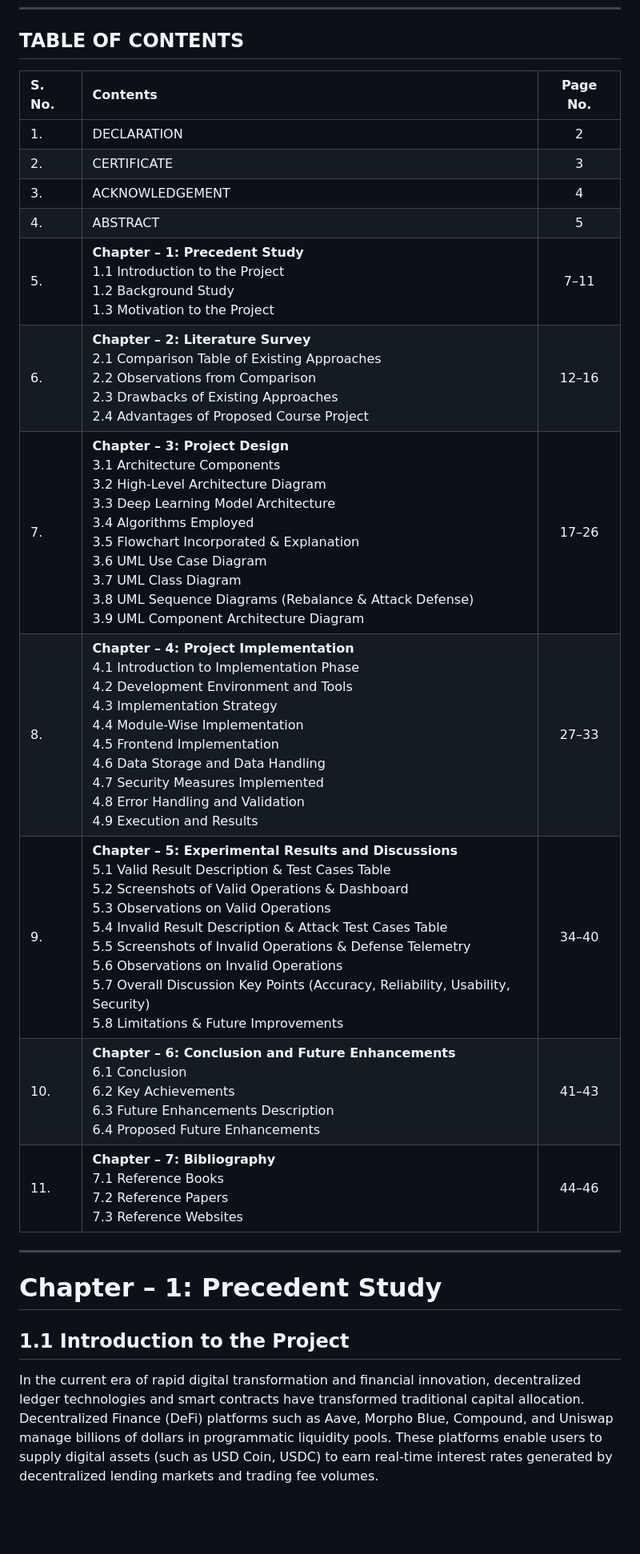
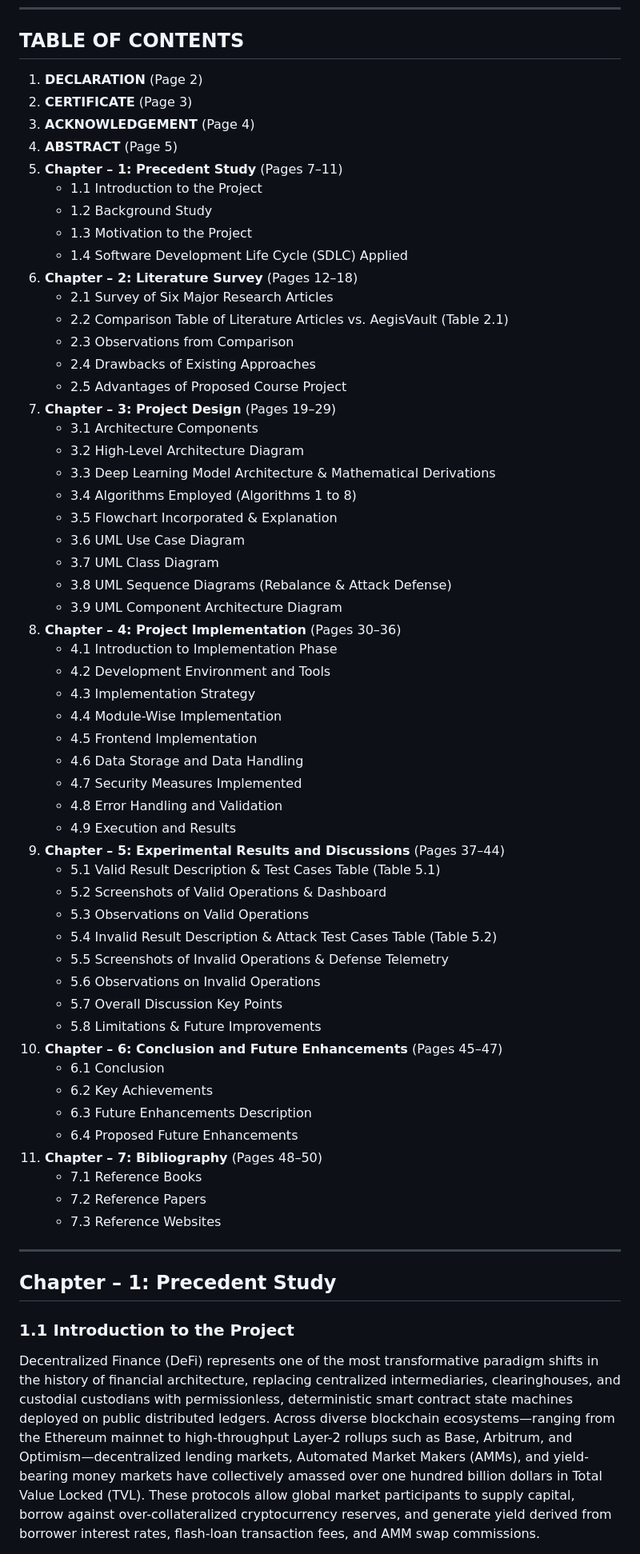
Before and after one commit to JeedimetlaCharan704/AegisVault, a Markdown page: DEEP_LEARNING_PROJECT_REPORT.md, the part around one of its changes. Shown at 80% size. Rendered like a GitHub page; blank space fills up the shorter version.

```diff
--- a/DEEP_LEARNING_PROJECT_REPORT.md
+++ b/DEEP_LEARNING_PROJECT_REPORT.md
@@ -78,25 +74,64 @@ The optimal target weights are co-signed using cryptographic EIP-712 structured
 ---
 
 ## TABLE OF CONTENTS
-
-| S. No. | Contents | Page No. |
-| :--- | :--- | :---: |
-| 1. | DECLARATION | 2 |
-| 2. | CERTIFICATE | 3 |
-| 3. | ACKNOWLEDGEMENT | 4 |
-| 4. | ABSTRACT | 5 |
-| 5. | **Chapter – 1: Precedent Study**<br>1.1 Introduction to the Project<br>1.2 Background Study<br>1.3 Motivation to the Project | 7–11 |
-| 6. | **Chapter – 2: Literature Survey**<br>2.1 Comparison Table of Existing Approaches<br>2.2 Observations from Comparison<br>2.3 Drawbacks of Existing Approaches<br>2.4 Advantages of Proposed Course Project | 12–16 |
-| 7. | **Chapter – 3: Project Design**<br>3.1 Architecture Components<br>3.2 High-Level Architecture Diagram<br>3.3 Deep Learning Model Architecture<br>3.4 Algorithms Employed<br>3.5 Flowchart Incorporated & Explanation<br>3.6 UML Use Case Diagram<br>3.7 UML Class Diagram<br>3.8 UML Sequence Diagrams (Rebalance & Attack Defense)<br>3.9 UML Component Architecture Diagram | 17–26 |
-| 8. | **Chapter – 4: Project Implementation**<br>4.1 Introduction to Implementation Phase<br>4.2 Development Environment and Tools<br>4.3 Implementation Strategy<br>4.4 Module-Wise Implementation<br>4.5 Frontend Implementation<br>4.6 Data Storage and Data Handling<br>4.7 Security Measures Implemented<br>4.8 Error Handling and Validation<br>4.9 Execution and Results | 27–33 |
-| 9. | **Chapter – 5: Experimental Results and Discussions**<br>5.1 Valid Result Description & Test Cases Table<br>5.2 Screenshots of Valid Operations & Dashboard<br>5.3 Observations on Valid Operations<br>5.4 Invalid Result Description & Attack Test Cases Table<br>5.5 Screenshots of Invalid Operations & Defense Telemetry<br>5.6 Observations on Invalid Operations<br>5.7 Overall Discussion Key Points (Accuracy, Reliability, Usability, Security)<br>5.8 Limitations & Future Improvements | 34–40 |
-| 10. | **Chapter – 6: Conclusion and Future Enhancements**<br>6.1 Conclusion<br>6.2 Key Achievements<br>6.3 Future Enhancements Description<br>6.4 Proposed Future Enhancements | 41–43 |
-| 11. | **Chapter – 7: Bibliography**<br>7.1 Reference Books<br>7.2 Reference Papers<br>7.3 Reference Websites | 44–46 |
+1. **DECLARATION** (Page 2)
+2. **CERTIFICATE** (Page 3)
+3. **ACKNOWLEDGEMENT** (Page 4)
+4. **ABSTRACT** (Page 5)
+5. **Chapter – 1: Precedent Study** (Pages 7–11)
+   - 1.1 Introduction to the Project
+   - 1.2 Background Study
+   - 1.3 Motivation to the Project
+   - 1.4 Software Development Life Cycle (SDLC) Applied
+6. **Chapter – 2: Literature Survey** (Pages 12–18)
+   - 2.1 Survey of Six Major Research Articles
+   - 2.2 Comparison Table of Literature Articles vs. AegisVault (Table 2.1)
+   - 2.3 Observations from Comparison
+   - 2.4 Drawbacks of Existing Approaches
+   - 2.5 Advantages of Proposed Course Project
+7. **Chapter – 3: Project Design** (Pages 19–29)
+   - 3.1 Architecture Components
+   - 3.2 High-Level Architecture Diagram
+   - 3.3 Deep Learning Model Architecture & Mathematical Derivations
+   - 3.4 Algorithms Employed (Algorithms 1 to 8)
+   - 3.5 Flowchart Incorporated & Explanation
+   - 3.6 UML Use Case Diagram
+   - 3.7 UML Class Diagram
+   - 3.8 UML Sequence Diagrams (Rebalance & Attack Defense)
+   - 3.9 UML Component Architecture Diagram
+8. **Chapter – 4: Project Implementation** (Pages 30–36)
+   - 4.1 Introduction to Implementation Phase
+   - 4.2 Development Environment and Tools
+   - 4.3 Implementation Strategy
+   - 4.4 Module-Wise Implementation
+   - 4.5 Frontend Implementation
+   - 4.6 Data Storage and Data Handling
+   - 4.7 Security Measures Implemented
+   - 4.8 Error Handling and Validation
+   - 4.9 Execution and Results
+9. **Chapter – 5: Experimental Results and Discussions** (Pages 37–44)
+   - 5.1 Valid Result Description & Test Cases Table (Table 5.1)
+   - 5.2 Screenshots of Valid Operations & Dashboard
+   - 5.3 Observations on Valid Operations
+   - 5.4 Invalid Result Description & Attack Test Cases Table (Table 5.2)
+   - 5.5 Screenshots of Invalid Operations & Defense Telemetry
+   - 5.6 Observations on Invalid Operations
+   - 5.7 Overall Discussion Key Points
+   - 5.8 Limitations & Future Improvements
+10. **Chapter – 6: Conclusion and Future Enhancements** (Pages 45–47)
+    - 6.1 Conclusion
+    - 6.2 Key Achievements
+    - 6.3 Future Enhancements Description
+    - 6.4 Proposed Future Enhancements
+11. **Chapter – 7: Bibliography** (Pages 48–50)
+    - 7.1 Reference Books
+    - 7.2 Reference Papers
+    - 7.3 Reference Websites
 
 ---
 
-# Chapter – 1: Precedent Study
+## Chapter – 1: Precedent Study
 
-## 1.1 Introduction to the Project
-In the current era of rapid digital transformation and financial innovation, decentralized ledger technologies and smart contracts have transformed traditional capital allocation. Decentralized Finance (DeFi) platforms such as Aave, Morpho Blue, Compound, and Uniswap manage billions of dollars in programmatic liquidity pools. These platforms enable users to supply digital assets (such as USD Coin, USDC) to earn real-time interest rates generated by decentralized lending markets and trading fee volumes.
+### 1.1 Introduction to the Project
+Decentralized Finance (DeFi) represents one of the most transformative paradigm shifts in the history of financial architecture, replacing centralized intermediaries, clearinghouses, and custodial custodians with permissionless, deterministic smart contract state machines deployed on public distributed ledgers. Across diverse blockchain ecosystems—ranging from the Ethereum mainnet to high-throughput Layer-2 rollups such as Base, Arbitrum, and Optimism—decentralized lending markets, Automated Market Makers (AMMs), and yield-bearing money markets have collectively amassed over one hundred billion dollars in Total Value Locked (TVL). These protocols allow global market participants to supply capital, borrow against over-collateralized cryptocurrency reserves, and generate yield derived from borrower interest rates, flash-loan transaction fees, and AMM swap commissions.
 
```
Also changed, not shown: other parts of DEEP_LEARNING_PROJECT_REPORT.md (+286 -325 lines), report_images/fig10_flashloan_attack_telemetry.png, report_images/fig14_invalid_threat_defense.png, report_images/fig15_invalid_invariant_guard_revert.png, report_images/fig6_uml_sequence_attack.png, 12 other files.
